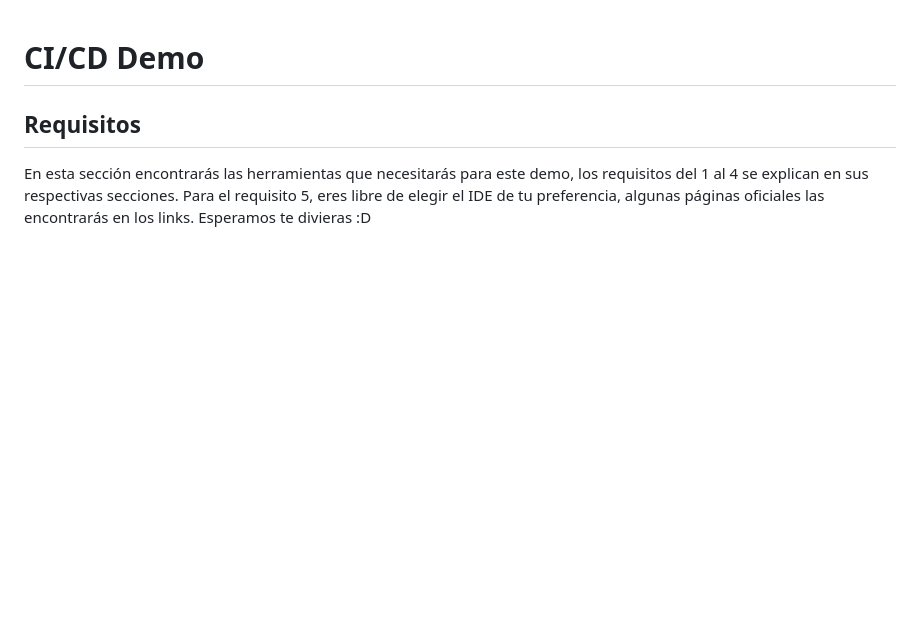
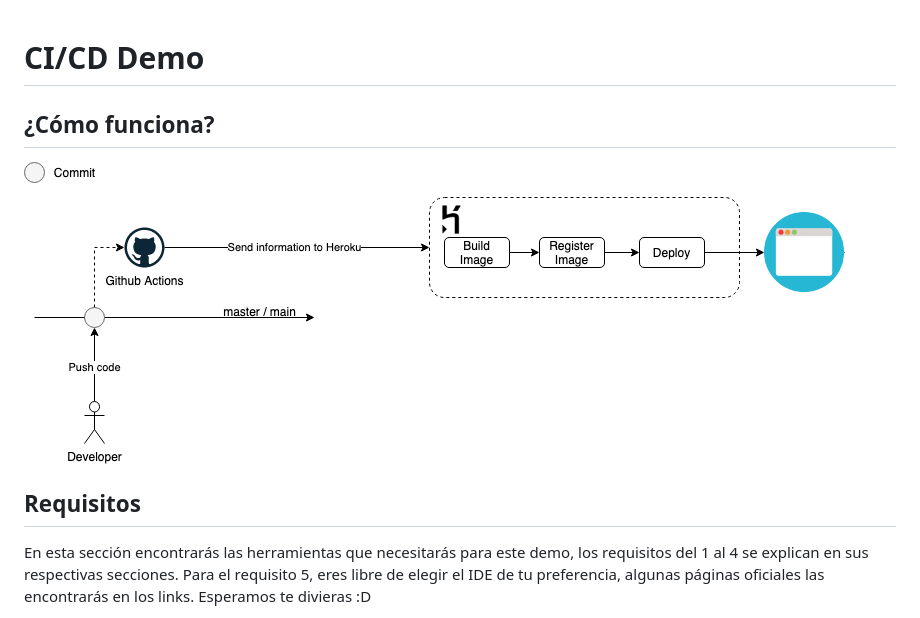
Before and after one commit to wizelineacademy/tech-talk-university-ci, a Markdown page: README.md, the part around the change. Rendered like a GitHub page; pictures changed too: images/i_001.png (added); blank space fills up the shorter version.

Commit message:
add diagram

```diff
--- a/README.md
+++ b/README.md
@@ -1,4 +1,8 @@
 # CI/CD Demo
+
+## ¿Cómo funciona?
+
+![](./images/i_001.png)
 
 ## Requisitos
 
```
